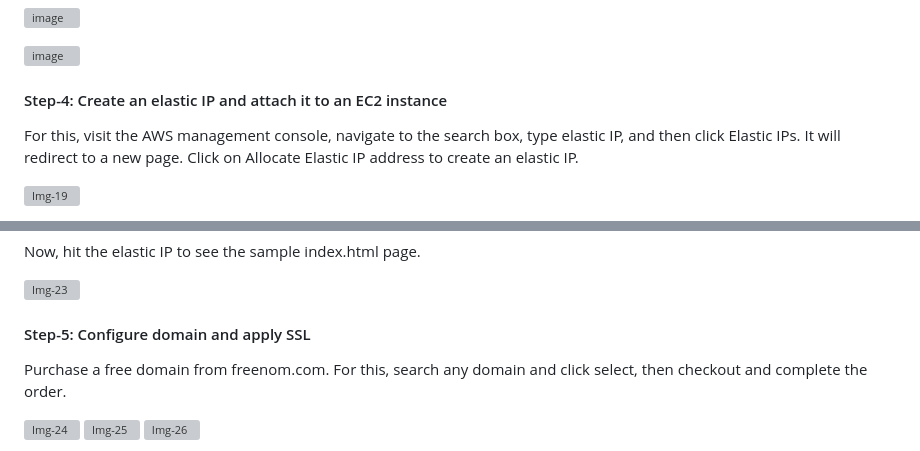
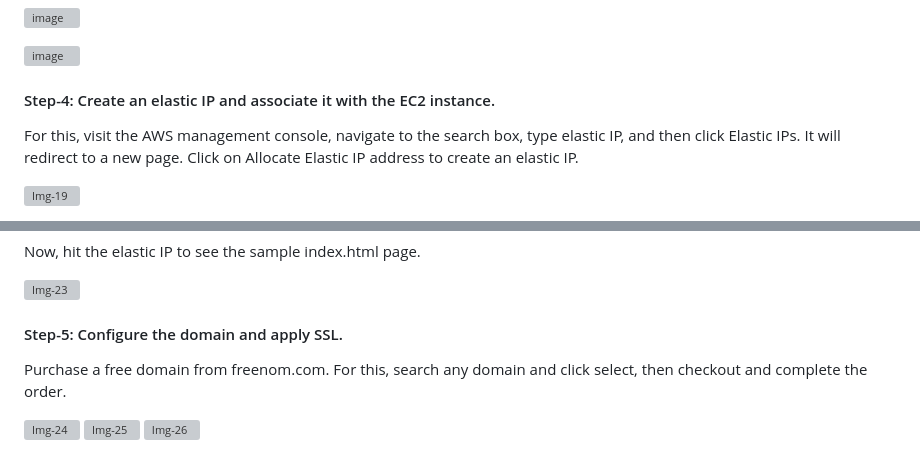
Before and after one commit to mannansiddiqui/Host-multiple-websites-on-an-EC2-instance-running-an-Nginx-server-and-configure-SSL-for-each-website, a Markdown page: README.md, 2 parts joined by grey strips. GitHub-like rendering; grey boxes are pictures that could not be loaded.

```diff
--- a/README.md
+++ b/README.md
@@ -112,7 +112,7 @@ Now, let's try to hit mannan18.ml and test1354.ml
 
 ![image](https://user-images.githubusercontent.com/74168188/179131157-9da99fa1-6895-4715-a879-95b0c8e40949.png)
 
-#### Step-4: Create an elastic IP and attach it to an EC2 instance
+#### Step-4: Create an elastic IP and associate it with the EC2 instance.
 
 For this, visit the AWS management console, navigate to the search box, type elastic IP, and then click Elastic IPs. It will redirect to a new page. Click on Allocate Elastic IP address to create an elastic IP.
 
@@ -132,7 +132,7 @@ Now, hit the elastic IP to see the sample index.html page.
 
 ![Img-23](https://user-images.githubusercontent.com/74168188/178556932-47dec8e0-5474-4aed-80cc-25454fe112fc.png)
 
-#### Step-5: Configure domain and apply SSL
+#### Step-5: Configure the domain and apply SSL.
 
 Purchase a free domain from freenom.com. For this, search any domain and click select, then checkout and complete the order.
 
```
Also changed, not shown: other parts of README.md (+12 -12 lines).
